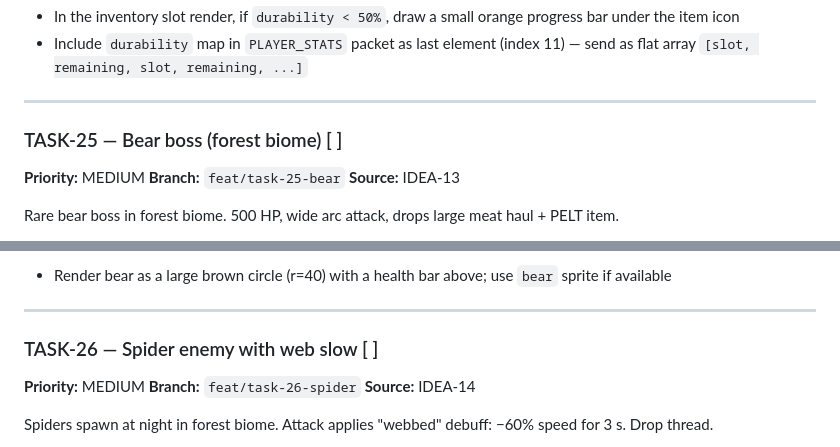
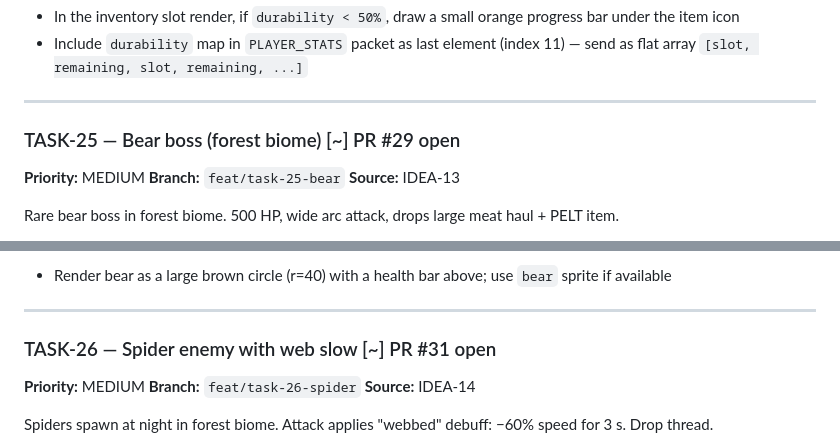
Before and after one commit to xadezv/io-game, a Markdown page: TODO.md, 2 parts joined by grey strips. GitHub-like rendering.

Commit message:
chore(todo): mark TASK-25/26 as in-progress

```diff
--- a/TODO.md
+++ b/TODO.md
@@ -370,7 +370,7 @@ Client (`client/src/ui/HUD.ts`):
 
 ---
 
-### TASK-25 — Bear boss (forest biome)  [ ]
+### TASK-25 — Bear boss (forest biome)  [~] PR #29 open
 **Priority:** MEDIUM
 **Branch:** `feat/task-25-bear`
 **Source:** IDEA-13
@@ -400,7 +400,7 @@ Client (`client/src/game/EntityRenderer.ts`):
 
 ---
 
-### TASK-26 — Spider enemy with web slow  [ ]
+### TASK-26 — Spider enemy with web slow  [~] PR #31 open
 **Priority:** MEDIUM
 **Branch:** `feat/task-26-spider`
 **Source:** IDEA-14
```
